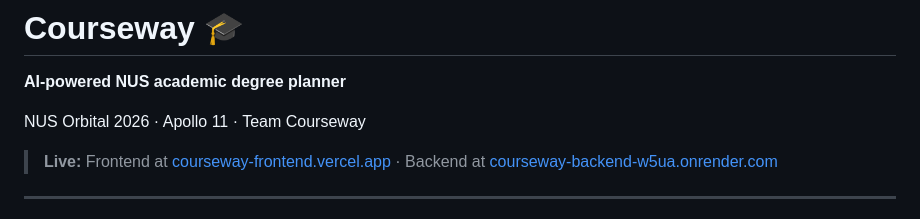
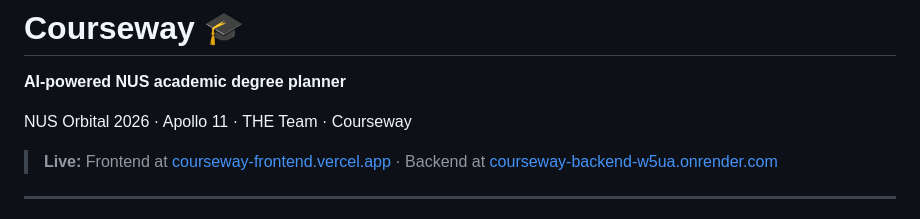
Before and after one commit to Jaisev-Sachdev/orbital, a Markdown page: README.md, the part around the change. Rendered like a GitHub page.

Commit message:
Update team name in README

```diff
--- a/README.md
+++ b/README.md
@@ -2,7 +2,7 @@
 
 **AI-powered NUS academic degree planner**
 
-NUS Orbital 2026 · Apollo 11 · Team Courseway
+NUS Orbital 2026 · Apollo 11 · THE Team · Courseway
 
 > **Live:** Frontend at [courseway-frontend.vercel.app](https://courseway-frontend.vercel.app) · Backend at [courseway-backend-w5ua.onrender.com](https://courseway-backend-w5ua.onrender.com)
 
```
